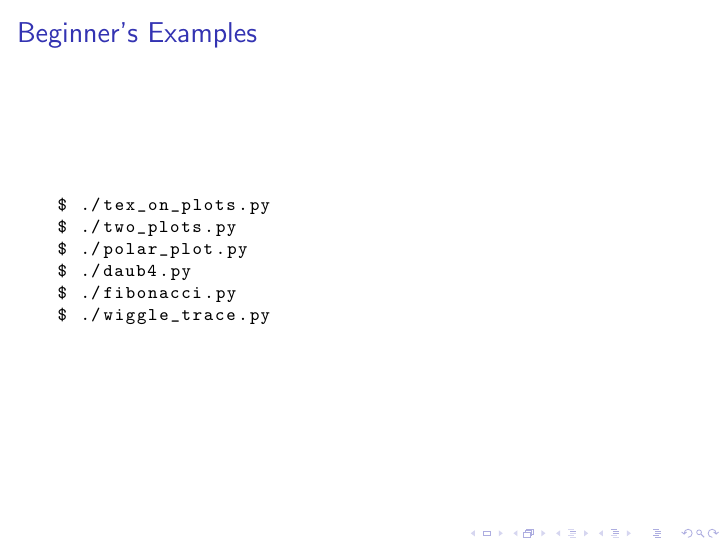
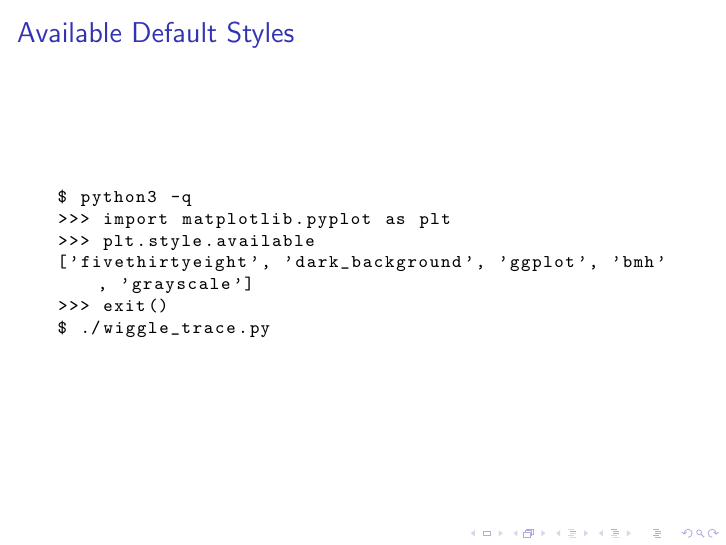
Before and after one commit to NAThompson/MatplotlibExamples, LaTeX slides (talk.tex): page 14 of 19 before the commit and page 15 of 20 after it. Compiled offline with pdfLaTeX.

Commit message:
Available plot styles.

```diff
--- a/talk.tex
+++ b/talk.tex
@@ -167,9 +167,21 @@ $ ./two_plots.py
 $ ./polar_plot.py
 $ ./daub4.py
 $ ./fibonacci.py
+\end{lstlisting}
+
+\end{frame}
+
+\begin{frame}[fragile]
+\frametitle{Available Default Styles}
+
+\begin{lstlisting}[language=bash]
+$ python3 -q
+>>> import matplotlib.pyplot as plt
+>>> plt.style.available
+['fivethirtyeight', 'dark_background', 'ggplot', 'bmh', 'grayscale']
+>>> exit()
 $ ./wiggle_trace.py
 \end{lstlisting}
-
 \end{frame}
 
 \begin{frame}
```
Also changed, not shown: 1 other file.
